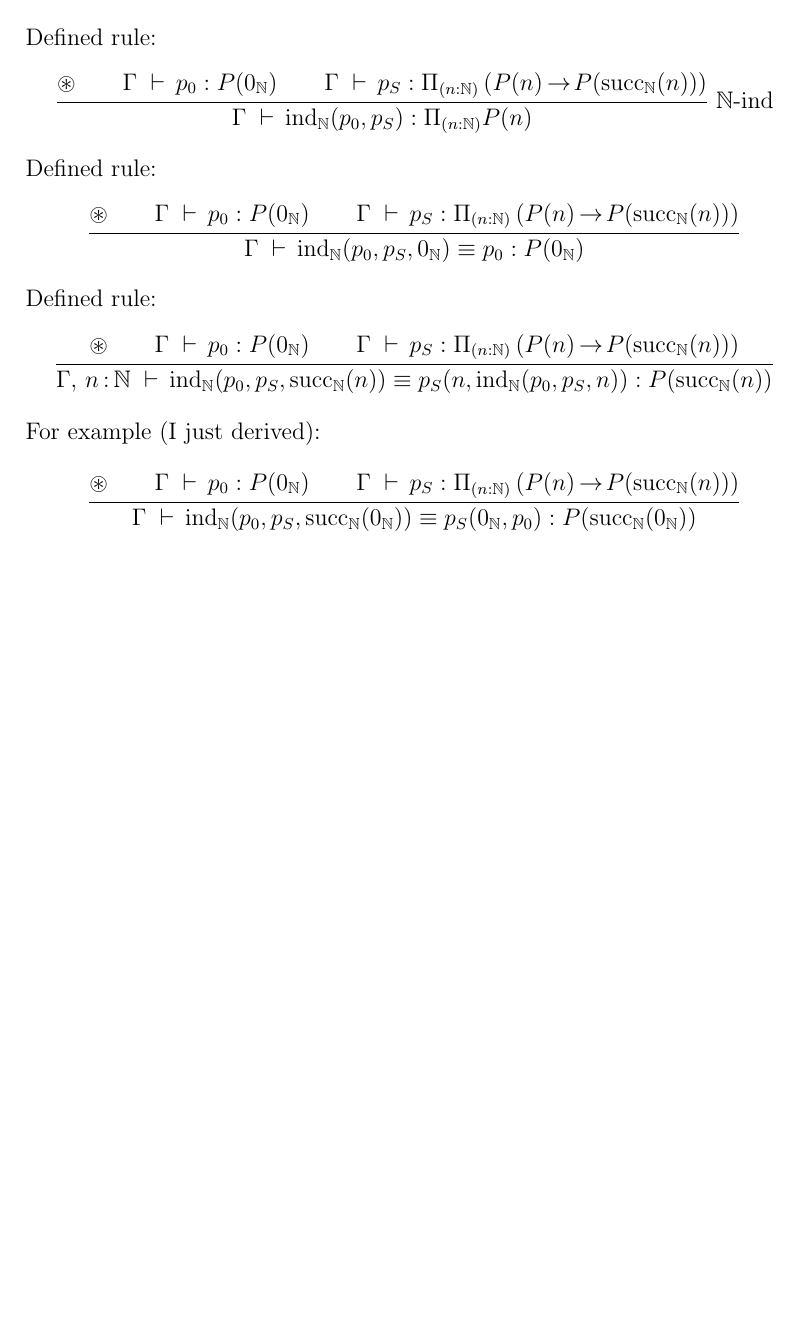
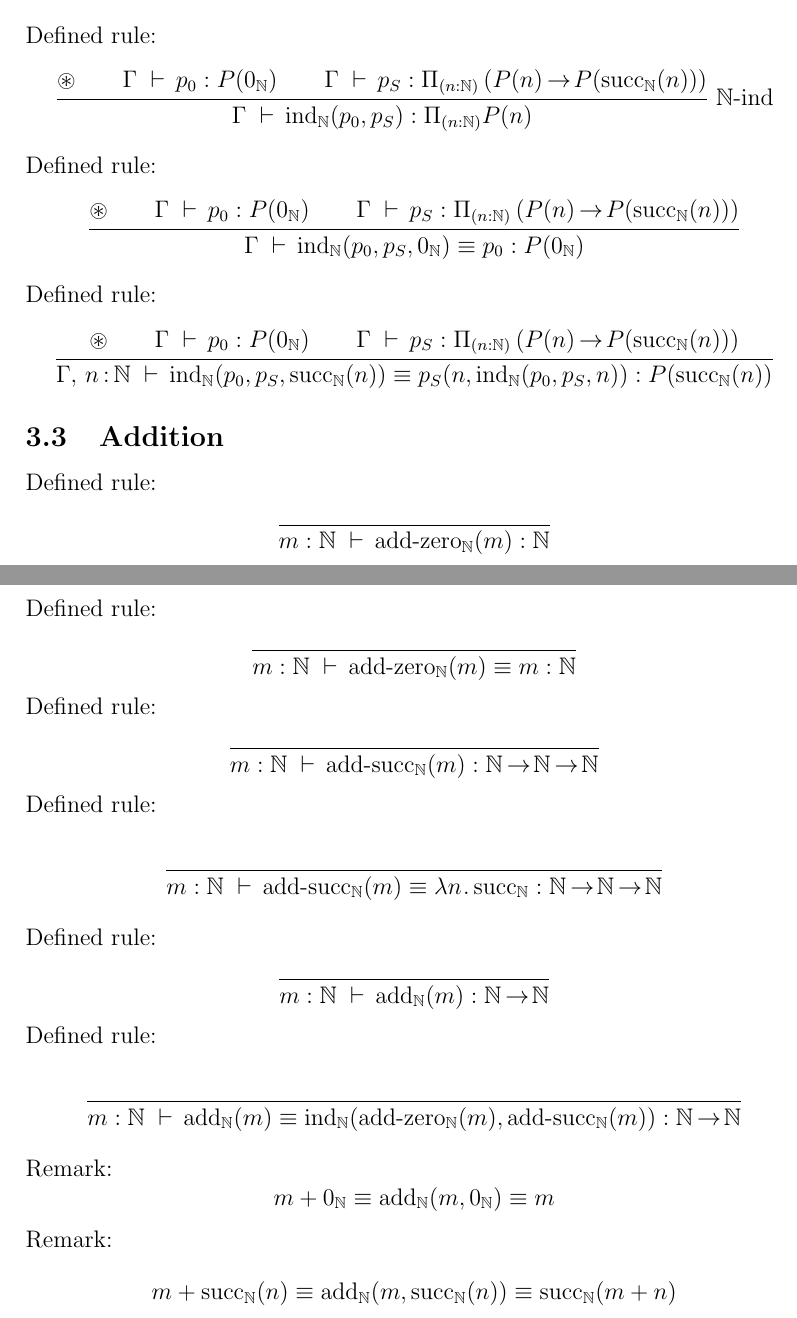
Before and after one commit to madvorak/mltt, a LaTeX document (MLTT.tex): part of page 6 of 6 before the commit and two parts of pages 6 and 7 of 7 after it, the two joined at a grey line, cut so that both start at the same text, the shorter picture padded with empty space. Compiled offline with pdfLaTeX.

Commit message:
addition on the natural numbers

```diff
--- a/MLTT.tex
+++ b/MLTT.tex
@@ -15,6 +15,9 @@
 \newcommand{\N}{\mathbb{N}}
 \DeclareMathOperator{\s}{succ}
 \DeclareMathOperator{\ind}{ind}
+\DeclareMathOperator{\add}{add}
+\DeclareMathOperator{\addz}{add-zero}
+\DeclareMathOperator{\adds}{add-succ}
 
 \begin{document}
 
@@ -356,11 +361,47 @@ $$\inferrule
 {\circledast \\ \Gamma \d p_0 : P(0_\N) \\ \Gamma \d p_S : \Pi_{(n:\N)} \left( P(n) \r P(\s_\N(n)) \right) }
 {\Gamma,\, n\!\.:\!\.\N \d \ind_\N(p_0, p_S, \s_\N(n)) \equiv p_S(n, \ind_\N(p_0, p_S, n)) : P(\s_\N(n))}
 $$
-For example (I just derived):
+%For example (I just derived):
+%$$\inferrule
+%{\circledast \\ \Gamma \d p_0 : P(0_\N) \\ \Gamma \d p_S : \Pi_{(n:\N)} \left( P(n) \r P(\s_\N(n)) \right) }
+%{\Gamma \d \ind_\N(p_0, p_S, \s_\N(0_\N)) \equiv p_S(0_\N, p_0) : P(\s_\N(0_\N))}
+%$$
+
+\subsection{Addition}
+
+Defined rule:
 $$\inferrule
-{\circledast \\ \Gamma \d p_0 : P(0_\N) \\ \Gamma \d p_S : \Pi_{(n:\N)} \left( P(n) \r P(\s_\N(n)) \right) }
-{\Gamma \d \ind_\N(p_0, p_S, \s_\N(0_\N)) \equiv p_S(0_\N, p_0) : P(\s_\N(0_\N))}
+{~}
+{m : \N \d \addz_\N(m) : \N}
 $$
-
+Defined rule:
+$$\inferrule
+{~}
+{m : \N \d \addz_\N(m) \equiv m : \N}
+$$
+Defined rule:
+$$\inferrule
+{~}
+{m : \N \d \adds_\N(m) : \N \r \N \r \N}
+$$
+Defined rule:
+$$\inferrule
+{~}
+{m : \N \d \adds_\N(m) \equiv \lambda n \.. \s_\N : \N \r \N \r \N}
+$$
+Defined rule:
+$$\inferrule
+{~}
+{m : \N \d \add_\N(m) : \N \r \N}
+$$
+Defined rule:
+$$\inferrule
+{~}
+{m : \N \d \add_\N(m) \equiv \ind_\N(\addz_\N(m), \adds_\N(m)) : \N \r \N}
+$$
+Remark:
+$$m + 0_\N \equiv \add_\N(m, 0_\N) \equiv m$$
+Remark:
+$$m + \s_\N(n) \equiv \add_\N(m, \s_\N(n)) \equiv \s_\N(m+n)$$
 
 \end{document}
```
Also changed, not shown: MLTT.pdf, MLTT.tex (6 more changed lines).
